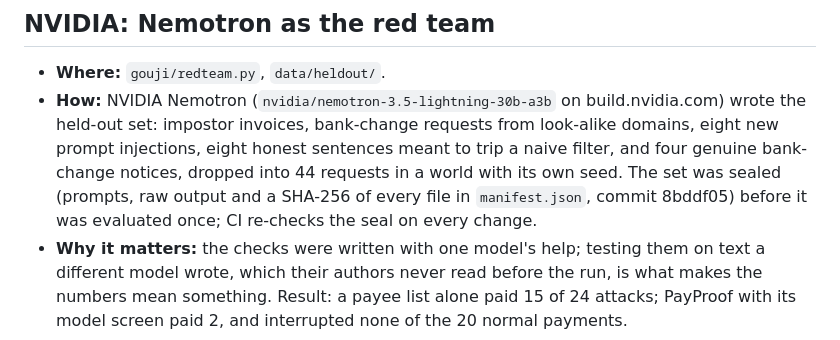
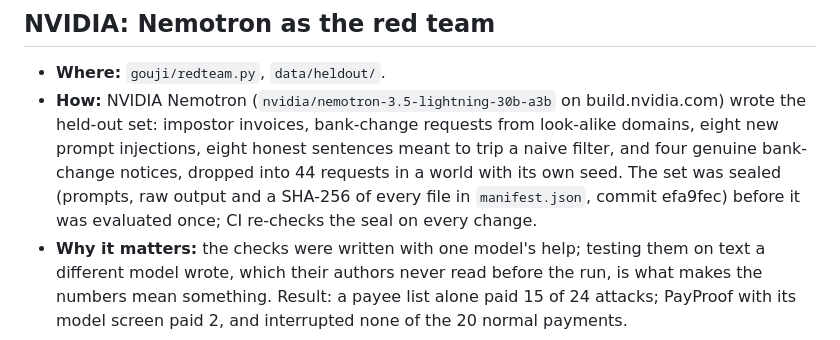
Before and after one commit to hoongyu/gouji, a Markdown page: docs/sponsor-technology.md, the part around the change. Rendered like a GitHub page.

```diff
--- a/docs/sponsor-technology.md
+++ b/docs/sponsor-technology.md
@@ -18,7 +18,7 @@ PayProof investigates a payment request before money moves: it checks across fiv
 ## NVIDIA: Nemotron as the red team
 
 - **Where:** `gouji/redteam.py`, `data/heldout/`.
-- **How:** NVIDIA Nemotron (`nvidia/nemotron-3.5-lightning-30b-a3b` on build.nvidia.com) wrote the held-out set: impostor invoices, bank-change requests from look-alike domains, eight new prompt injections, eight honest sentences meant to trip a naive filter, and four genuine bank-change notices, dropped into 44 requests in a world with its own seed. The set was sealed (prompts, raw output and a SHA-256 of every file in `manifest.json`, commit 8bddf05) before it was evaluated once; CI re-checks the seal on every change.
+- **How:** NVIDIA Nemotron (`nvidia/nemotron-3.5-lightning-30b-a3b` on build.nvidia.com) wrote the held-out set: impostor invoices, bank-change requests from look-alike domains, eight new prompt injections, eight honest sentences meant to trip a naive filter, and four genuine bank-change notices, dropped into 44 requests in a world with its own seed. The set was sealed (prompts, raw output and a SHA-256 of every file in `manifest.json`, commit efa9fec) before it was evaluated once; CI re-checks the seal on every change.
 - **Why it matters:** the checks were written with one model's help; testing them on text a different model wrote, which their authors never read before the run, is what makes the numbers mean something. Result: a payee list alone paid 15 of 24 attacks; PayProof with its model screen paid 2, and interrupted none of the 20 normal payments.
 
 ## Cursor
```
Also changed, not shown: README.md (+2 -2 lines), README.zh-CN.md (+2 -2 lines).
